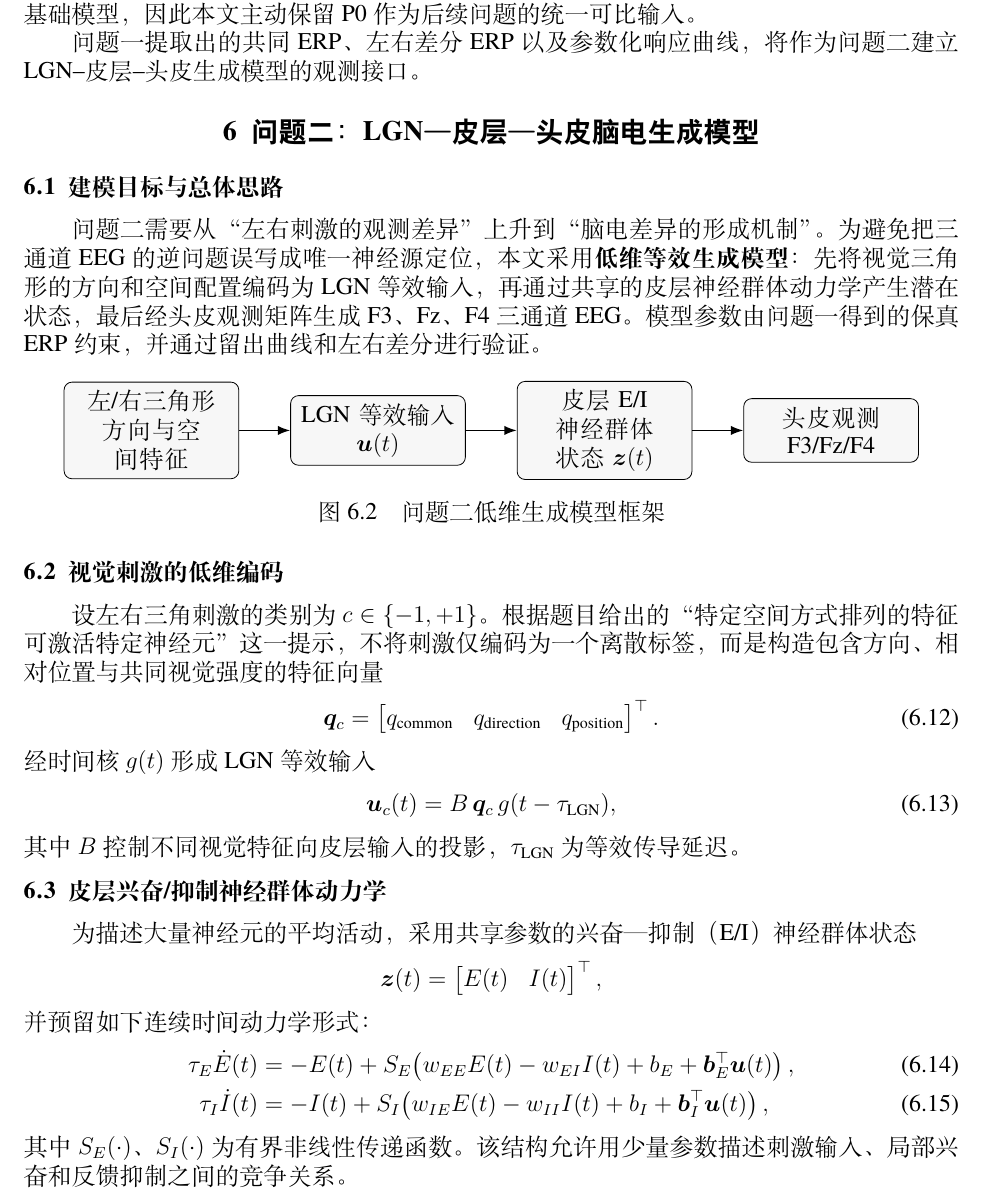
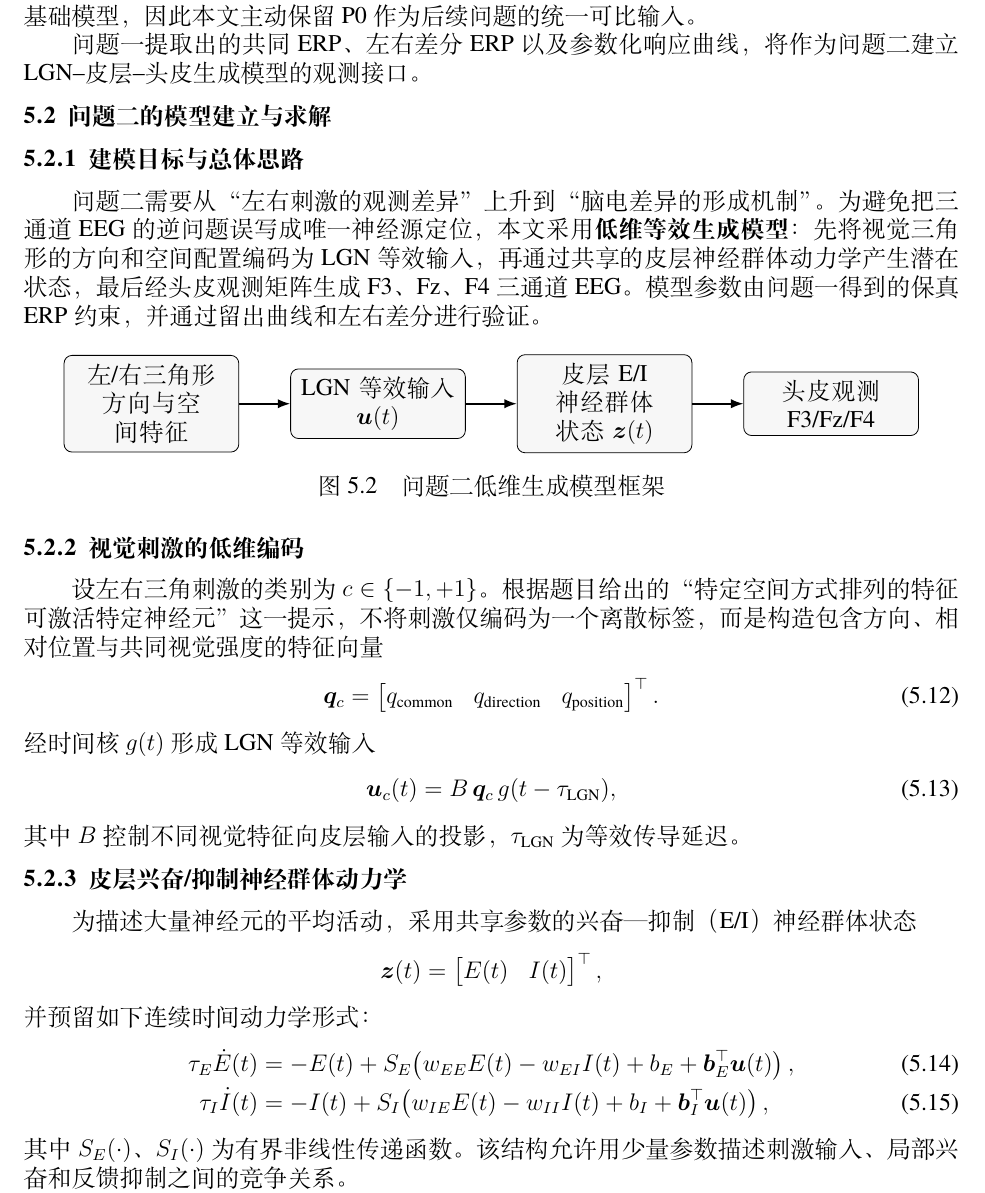
Before and after one commit to txswde/math-computition, a LaTeX thesis (paper/main.tex, which reads paper/sections/07_q2.tex): part of page 10 of 15, cut so that both start at the same text. Compiled offline with XeLaTeX; a missing font is replaced by an installed copy or a similar font.

Commit message:
paper: nest 07_q2.tex under model establishment section

```diff
--- a/paper/sections/07_q2.tex
+++ b/paper/sections/07_q2.tex
@@ -1,6 +1,6 @@
-\section{问题二：LGN—皮层—头皮脑电生成模型}
+\subsection{问题二的模型建立与求解}
 
-\subsection{建模目标与总体思路}
+\subsubsection{建模目标与总体思路}
 
 问题二需要从“左右刺激的观测差异”上升到“脑电差异的形成机制”。为避免把三通道EEG的逆问题误写成唯一神经源定位，本文采用\textbf{低维等效生成模型}：先将视觉三角形的方向和空间配置编码为LGN等效输入，再通过共享的皮层神经群体动力学产生潜在状态，最后经头皮观测矩阵生成F3、Fz、F4三通道EEG。模型参数由问题一得到的保真ERP约束，并通过留出曲线和左右差分进行验证。
 
@@ -23,7 +23,7 @@
 \label{fig:q2_framework}
 \end{figure}
 
-\subsection{视觉刺激的低维编码}
+\subsubsection{视觉刺激的低维编码}
 
 设左右三角刺激的类别为$c\in\{-1,+1\}$。根据题目给出的“特定空间方式排列的特征可激活特定神经元”这一提示，不将刺激仅编码为一个离散标签，而是构造包含方向、相对位置与共同视觉强度的特征向量
 \begin{equation}
@@ -41,7 +41,7 @@ q_{\mathrm{position}}
 \end{equation}
 其中$B$控制不同视觉特征向皮层输入的投影，$\tau_{\mathrm{LGN}}$为等效传导延迟。
 
-\subsection{皮层兴奋/抑制神经群体动力学}
+\subsubsection{皮层兴奋/抑制神经群体动力学}
 
 为描述大量神经元的平均活动，采用共享参数的兴奋—抑制（E/I）神经群体状态
 \[
```
Also changed, not shown: paper/sections/07_q2.tex (8 more changed lines).
